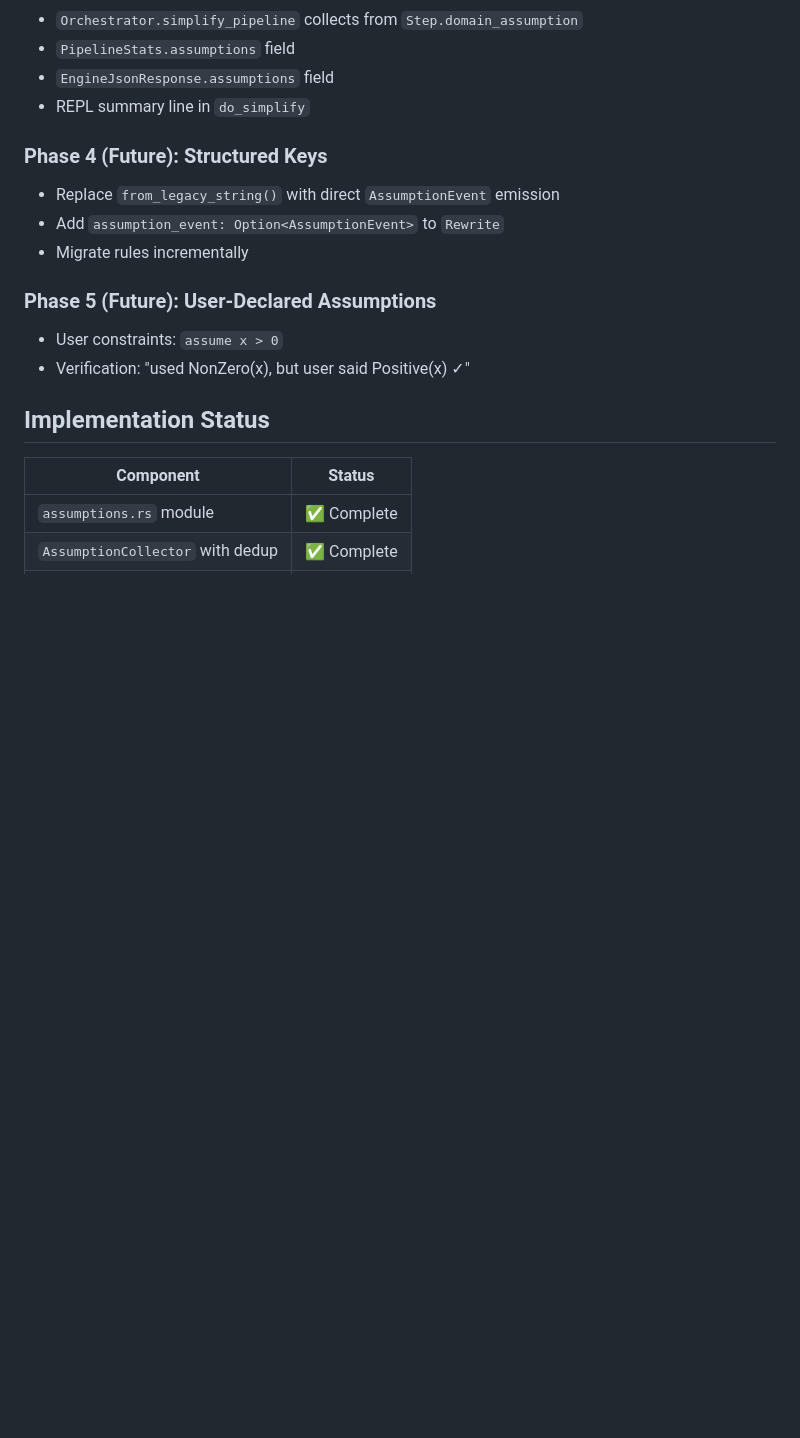
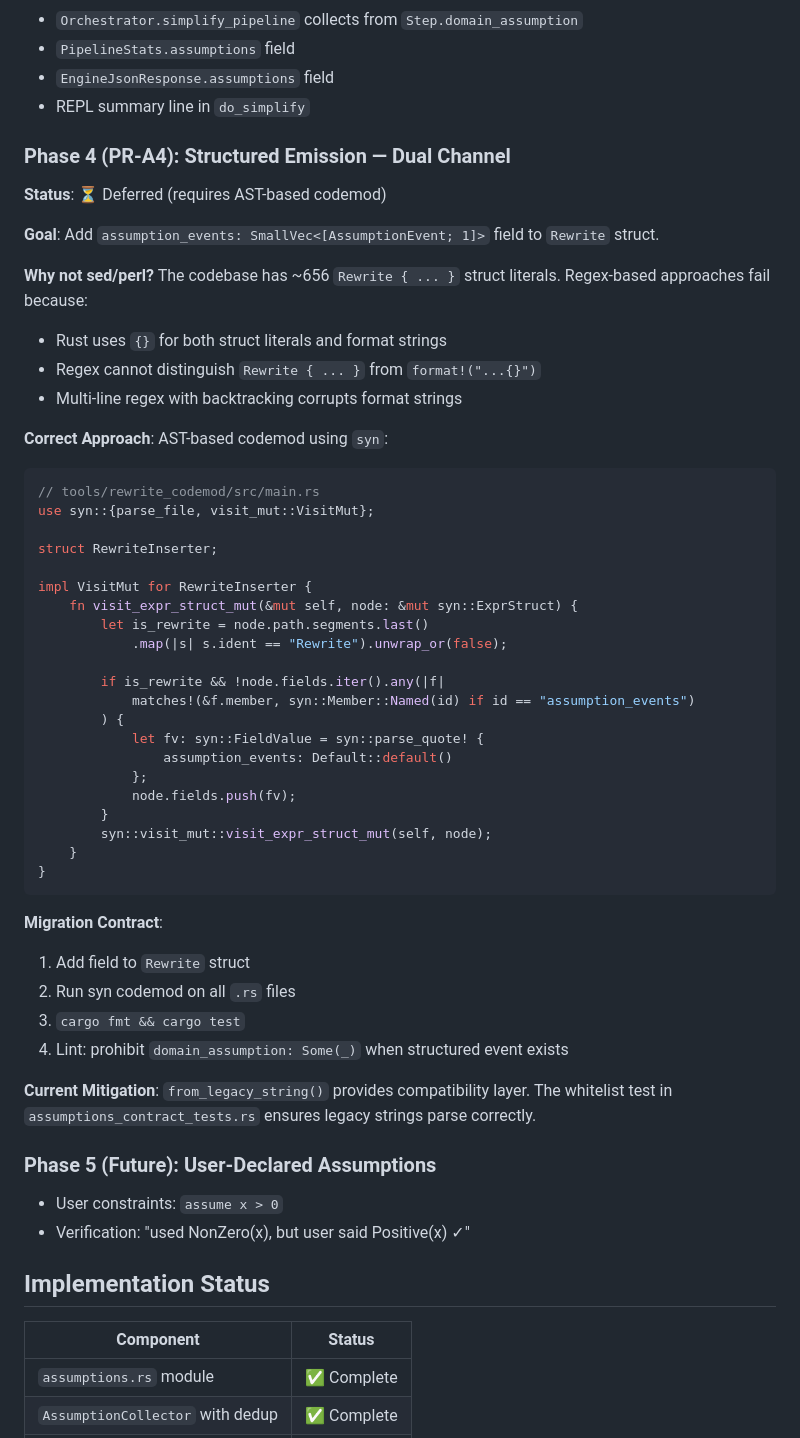
Before and after one commit to javileyes/ExpliCAS, a Markdown page: docs/ASSUMPTIONS_POLICY.md, the part around the change. GitHub-like rendering; blank space fills up the shorter version.

Commit message:
docs: Document PR-A4 syn codemod approach for structured assumptions
- Explains why sed/perl regex fails (format strings use {} too)
- Provides working syn VisitMut code for AST-based field injection
- Documents migration contract and current mitigation

````diff
--- a/docs/ASSUMPTIONS_POLICY.md
+++ b/docs/ASSUMPTIONS_POLICY.md
@@ -140,10 +140,50 @@ semantics set reporting trace   # Future: include step refs
 - `EngineJsonResponse.assumptions` field
 - REPL summary line in `do_simplify`
 
-### Phase 4 (Future): Structured Keys
-- Replace `from_legacy_string()` with direct `AssumptionEvent` emission
-- Add `assumption_event: Option<AssumptionEvent>` to `Rewrite`
-- Migrate rules incrementally
+### Phase 4 (PR-A4): Structured Emission — Dual Channel
+
+**Status**: ⏳ Deferred (requires AST-based codemod)
+
+**Goal**: Add `assumption_events: SmallVec<[AssumptionEvent; 1]>` field to `Rewrite` struct.
+
+**Why not sed/perl?** The codebase has ~656 `Rewrite { ... }` struct literals. Regex-based approaches fail because:
+- Rust uses `{}` for both struct literals and format strings
+- Regex cannot distinguish `Rewrite { ... }` from `format!("...{}")`
+- Multi-line regex with backtracking corrupts format strings
+
+**Correct Approach**: AST-based codemod using `syn`:
+
+```rust
+// tools/rewrite_codemod/src/main.rs
+use syn::{parse_file, visit_mut::VisitMut};
+
+struct RewriteInserter;
+
+impl VisitMut for RewriteInserter {
+    fn visit_expr_struct_mut(&mut self, node: &mut syn::ExprStruct) {
+        let is_rewrite = node.path.segments.last()
+            .map(|s| s.ident == "Rewrite").unwrap_or(false);
+
+        if is_rewrite && !node.fields.iter().any(|f|
+            matches!(&f.member, syn::Member::Named(id) if id == "assumption_events")
+        ) {
+            let fv: syn::FieldValue = syn::parse_quote! {
+                assumption_events: Default::default()
+            };
+            node.fields.push(fv);
+        }
+        syn::visit_mut::visit_expr_struct_mut(self, node);
+    }
+}
+```
+
+**Migration Contract**:
+1. Add field to `Rewrite` struct
+2. Run syn codemod on all `.rs` files
+3. `cargo fmt && cargo test`
+4. Lint: prohibit `domain_assumption: Some(_)` when structured event exists
+
+**Current Mitigation**: `from_legacy_string()` provides compatibility layer. The whitelist test in `assumptions_contract_tests.rs` ensures legacy strings parse correctly.
 
 ### Phase 5 (Future): User-Declared Assumptions
 - User constraints: `assume x > 0`
````
